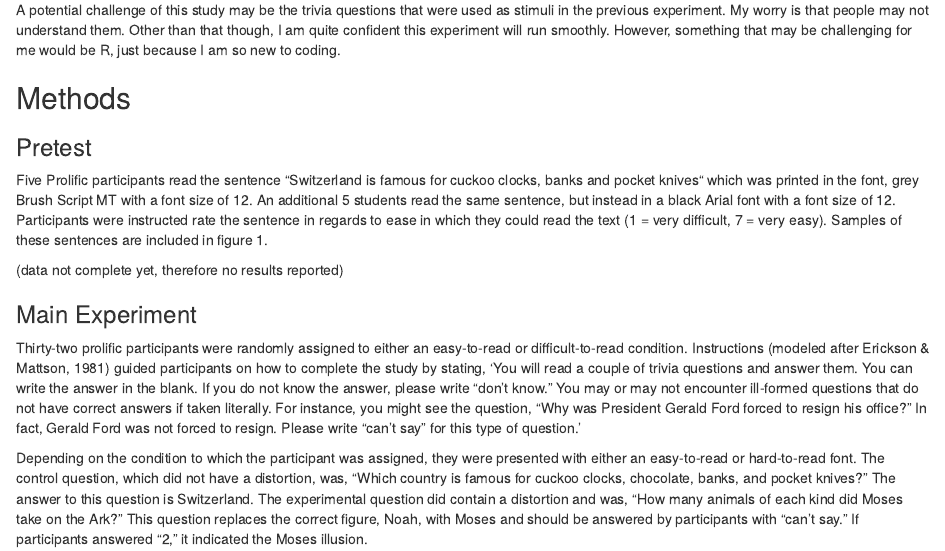
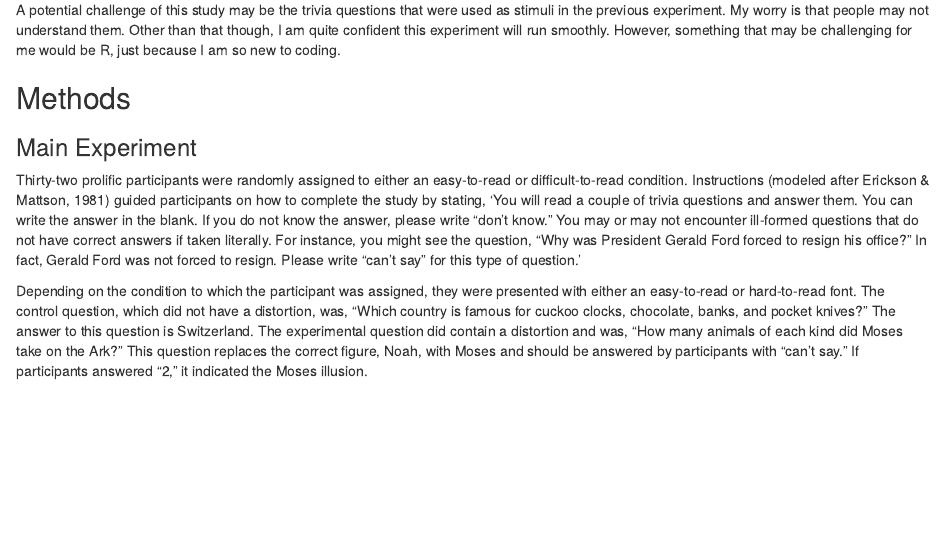
Before and after one commit to ashleybellmonteiro/song2008, an R Markdown document (Replication Report Template Ashley .rmd): the page in a window 1100 px wide, from 710 px down. Rendered offline with R 4.5, knitr and Pandoc, with nearby package versions.

Commit message:
project report due Oct29

```diff
--- a/Replication Report Template Ashley .rmd
+++ b/Replication Report Template Ashley .rmd
@@ -27,11 +27,6 @@ The stimuli and procedures I need for the pretest would all be online, possibly
 A potential challenge of this study may be the trivia questions that were used as stimuli in the previous experiment. My worry is that people may not understand them. Other than that though, I am quite confident this experiment will run smoothly. However, something that may be challenging for me would be R, just because I am so new to coding.
 
 ## Methods
-
-### Pretest
-Five Prolific participants read the sentence "Switzerland is famous for cuckoo clocks, banks and pocket knives“ which was printed in the font, grey Brush Script MT with a font size of 12. An additional 5 students read the same sentence, but instead in a black Arial font with a font size of 12. Participants were instructed rate the sentence in regards to ease in which they could read the text (1 = very difficult, 7 = very easy). Samples of these sentences are included in figure 1.
-
-(data not complete yet, therefore no results reported)
 
 ### Main Experiment
 
```
